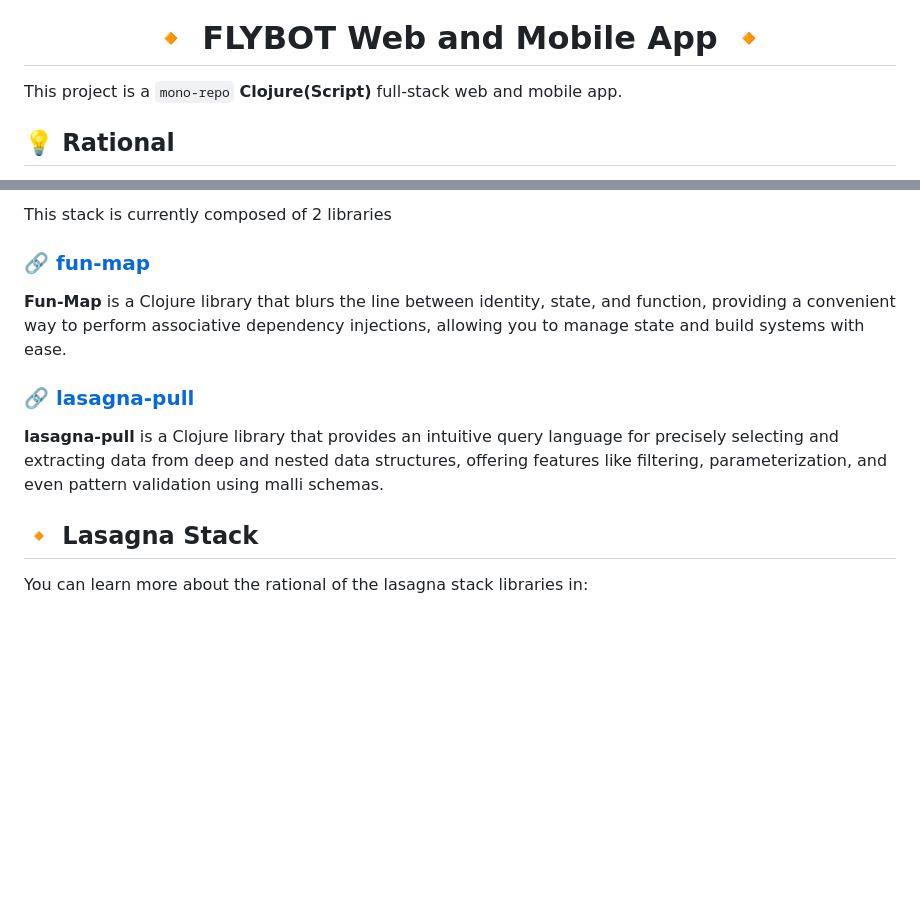
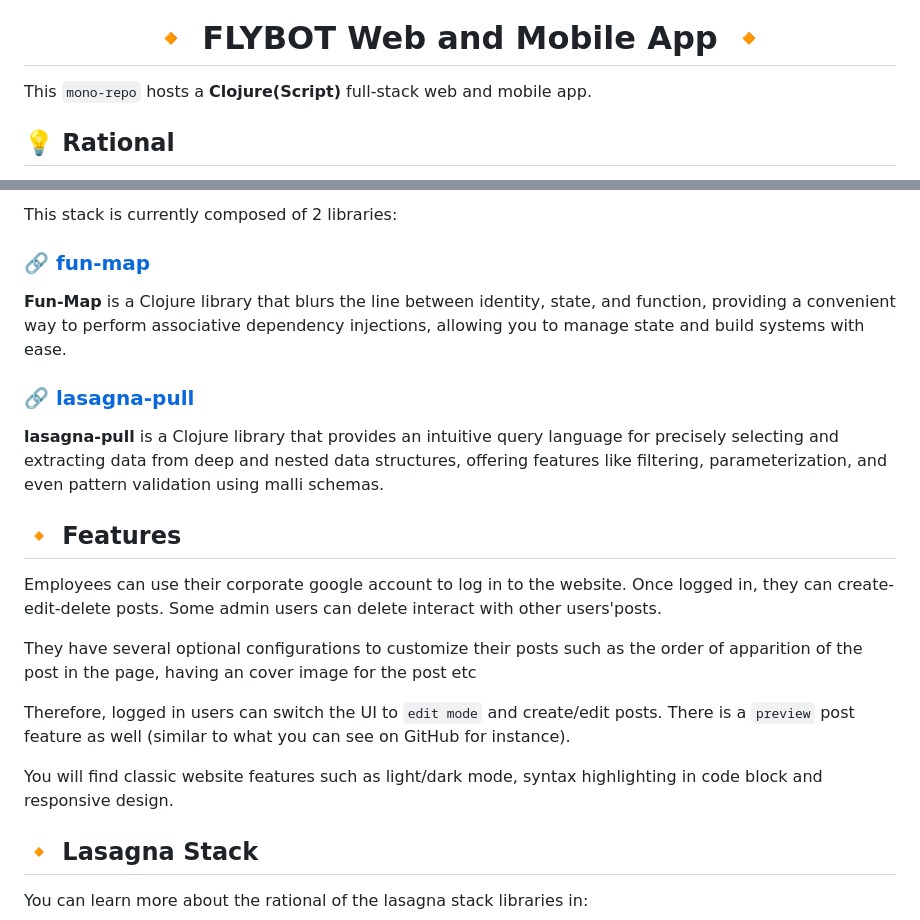
Before and after one commit to skydread1/flybot.sg, a Markdown page: README.md, 2 parts joined by grey strips. Drawn GitHub-style; blank space fills up the shorter version.

```diff
--- a/README.md
+++ b/README.md
@@ -21,7 +21,7 @@
 
 <h1 align="center">🔸 FLYBOT Web and Mobile App 🔸</h1>
 
-This project is a `mono-repo` **Clojure(Script)** full-stack web and mobile app.
+This `mono-repo` hosts a **Clojure(Script)** full-stack web and mobile app.
 
 ## 💡 Rational
 
@@ -31,5 +31,5 @@ Moreover, the second goal of this project was too highlight some of our open-sou
 
-This stack is currently composed of 2 libraries
+This stack is currently composed of 2 libraries:
 
 ### 🔗 [fun-map](https://github.com/robertluo/fun-map)
 
@@ -38,6 +38,16 @@ This stack is currently composed of 2 libraries
 ### 🔗 [lasagna-pull](https://github.com/flybot-sg/lasagna-pull)
 
 **lasagna-pull** is a Clojure library that provides an intuitive query language for precisely selecting and extracting data from deep and nested data structures, offering features like filtering, parameterization, and even pattern validation using malli schemas.
+
+## 🔸 Features
+
+Employees can use their corporate google account to log in to the website. Once logged in, they can create-edit-delete posts. Some admin users can delete interact with other users'posts.
+
+They have several optional configurations to customize their posts such as the order of apparition of the post in the page, having an cover image for the post etc
+
+Therefore, logged in users can switch the UI to `edit mode` and create/edit posts. There is a `preview` post feature as well (similar to what you can see on GitHub for instance).
+
+You will find classic website features such as light/dark mode, syntax highlighting in code block and responsive design.
 
 ## 🔸 Lasagna Stack
 
```
Also changed, not shown: other parts of README.md (+1 -1 lines), docs/lasagna-stack/fun-map.md (+1 -1 lines), docs/lasagna-stack/lasagna-pull.md (+1 -1 lines).
